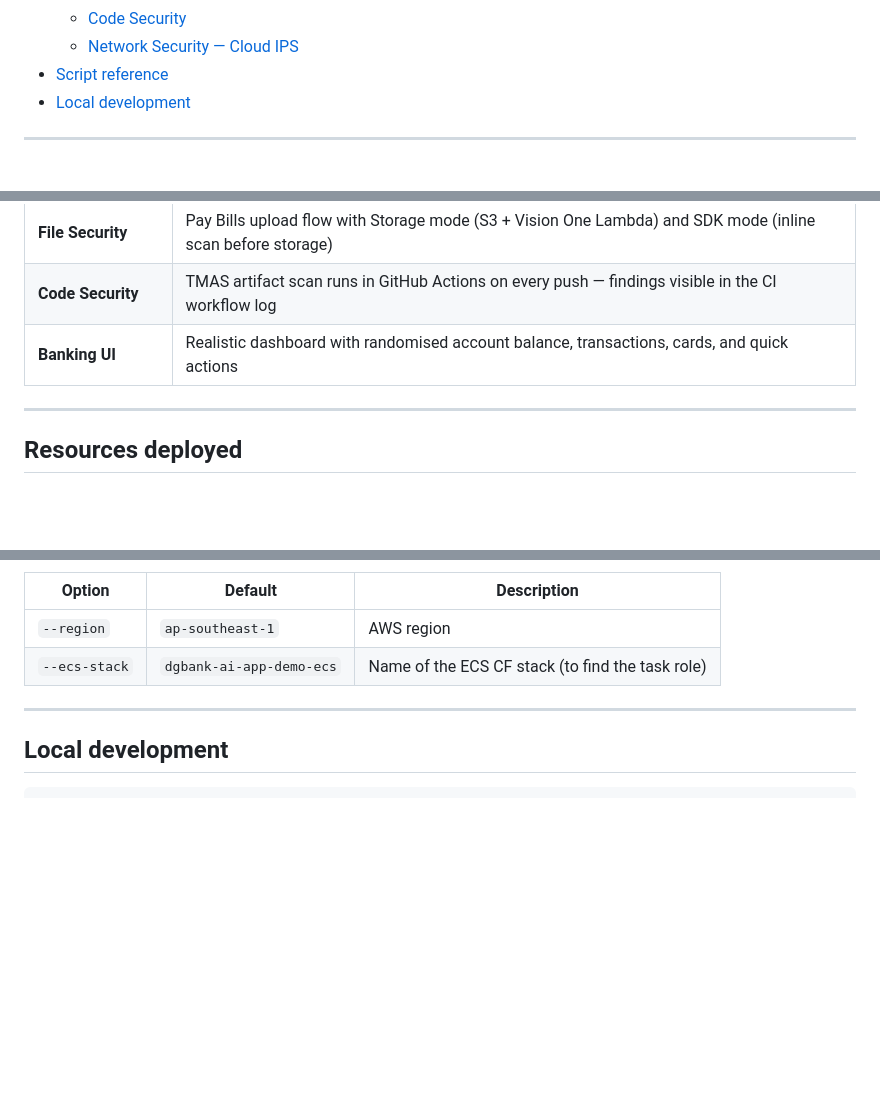
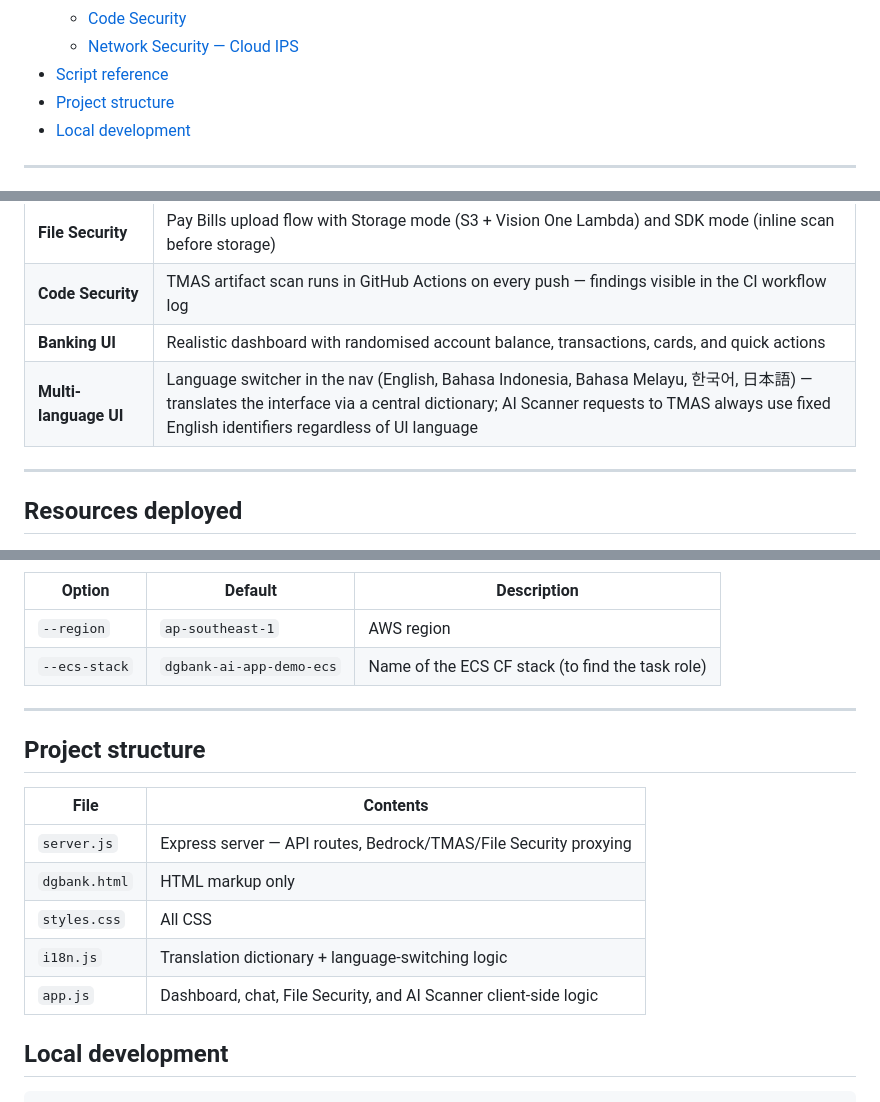
Before and after one commit to dmnavarro/ai-banking-app, a Markdown page: README.md, 3 parts joined by grey strips. GitHub-like rendering; blank space fills up the shorter version.

Commit message:
Document multi-language UI and new project file structure in README

````diff
--- a/README.md
+++ b/README.md
@@ -20,6 +20,7 @@ Built for Sales Engineers to deploy in their own AWS account and use during cust
   - [Code Security](#code-security)
   - [Network Security — Cloud IPS](#network-security--cloud-ips)
 - [Script reference](#script-reference)
+- [Project structure](#project-structure)
 - [Local development](#local-development)
 
 ---
@@ -58,6 +59,7 @@ These products protect the AWS infrastructure running this app. They are not int
 | **File Security** | Pay Bills upload flow with Storage mode (S3 + Vision One Lambda) and SDK mode (inline scan before storage) |
 | **Code Security** | TMAS artifact scan runs in GitHub Actions on every push — findings visible in the CI workflow log |
 | **Banking UI** | Realistic dashboard with randomised account balance, transactions, cards, and quick actions |
+| **Multi-language UI** | Language switcher in the nav (English, Bahasa Indonesia, Bahasa Melayu, 한국어, 日本語) — translates the interface via a central dictionary; AI Scanner requests to TMAS always use fixed English identifiers regardless of UI language |
 
 ---
 
@@ -374,6 +376,16 @@ Events appear in **Vision One → Network Security → Cloud IPS** within second
 
 ---
 
+## Project structure
+
+| File | Contents |
+|---|---|
+| `server.js` | Express server — API routes, Bedrock/TMAS/File Security proxying |
+| `dgbank.html` | HTML markup only |
+| `styles.css` | All CSS |
+| `i18n.js` | Translation dictionary + language-switching logic |
+| `app.js` | Dashboard, chat, File Security, and AI Scanner client-side logic |
+
 ## Local development
 
 ```bash
````
